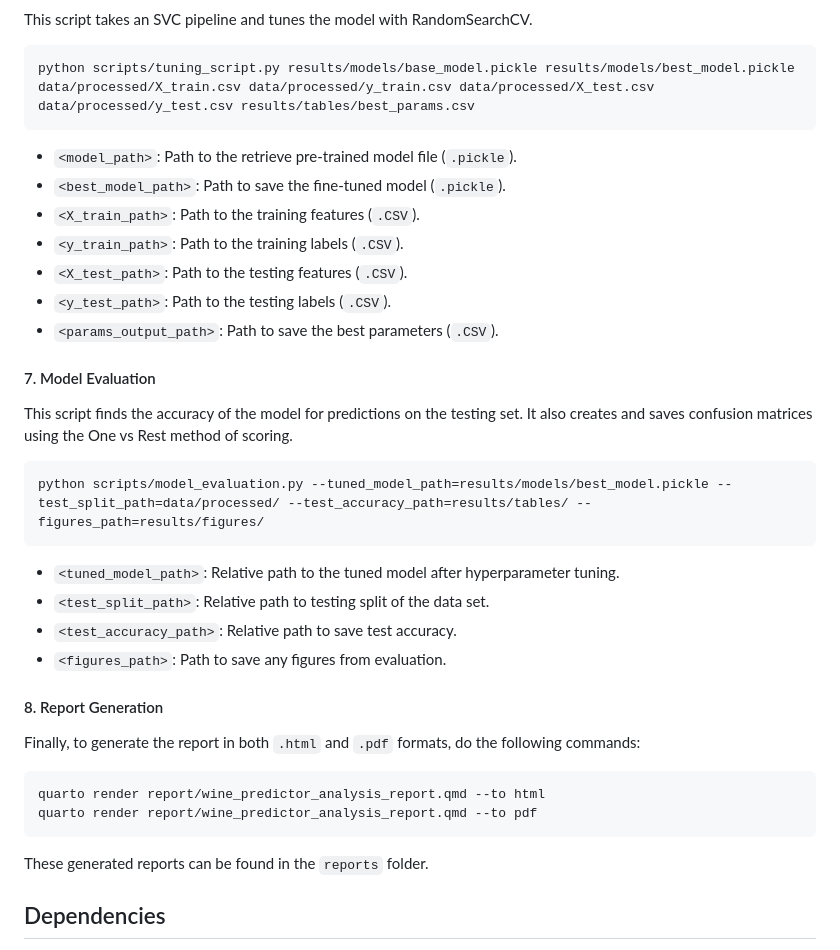
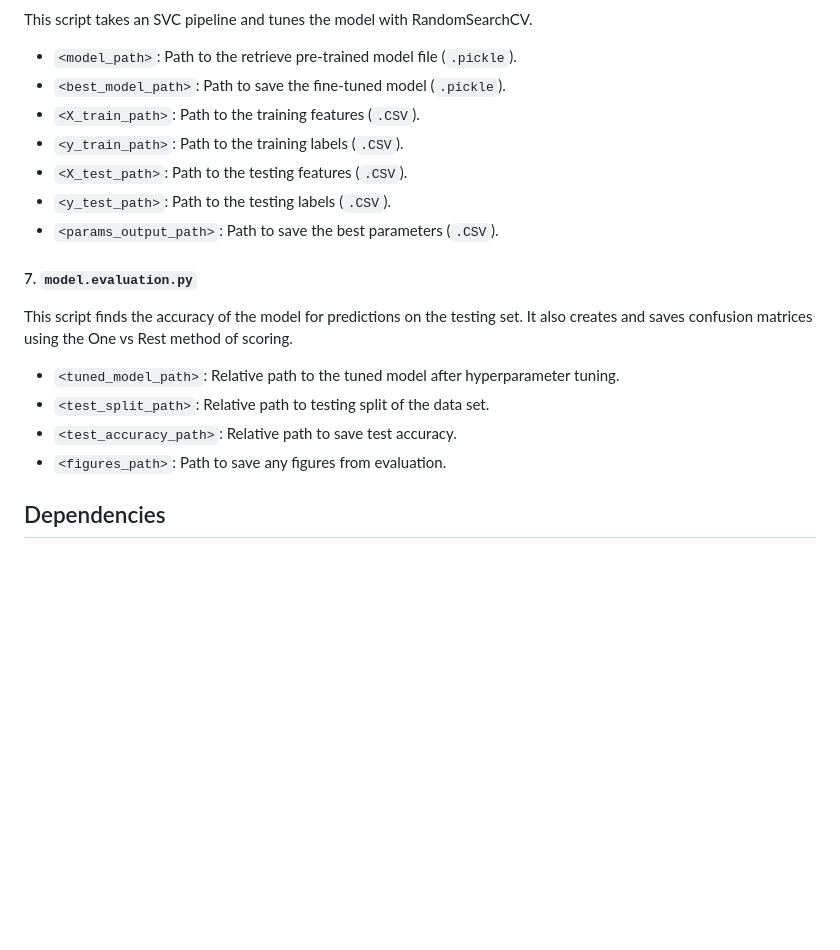
Before and after one commit to UBC-MDS/wine_quality_predictor_group1, a Markdown page: README.md, the part around the change printed below. Drawn GitHub-style; blank space fills up the shorter version.

````diff
--- a/README.md
+++ b/README.md
@@ -107,7 +104,5 @@ python scripts/preprocess_model_selection.py --train_data_path=data/processed/ -
 This script takes an SVC pipeline and tunes the model with RandomSearchCV.
-```bash
-python scripts/tuning_script.py results/models/base_model.pickle results/models/best_model.pickle data/processed/X_train.csv data/processed/y_train.csv data/processed/X_test.csv data/processed/y_test.csv results/tables/best_params.csv
-```
+
 - `<model_path>`: Path to the retrieve pre-trained model file (`.pickle`).
 - `<best_model_path>`: Path to save the fine-tuned model (`.pickle`).
 - `<X_train_path>`: Path to the training features (`.CSV`).
@@ -116,26 +111,16 @@ python scripts/tuning_script.py results/models/base_model.pickle results/models/
 - `<y_test_path>`: Path to the testing labels (`.CSV`).
 - `<params_output_path>`: Path to save the best parameters (`.CSV`).
 
-#### 7. Model Evaluation
+
+#### 7. `model.evaluation.py`
 This script finds the accuracy of the model for predictions on the testing set.
 It also creates and saves confusion matrices using the One vs Rest method of scoring.
-```bash
-python scripts/model_evaluation.py --tuned_model_path=results/models/best_model.pickle --test_split_path=data/processed/ --test_accuracy_path=results/tables/ --figures_path=results/figures/
-```
+
 - `<tuned_model_path>`: Relative path to the tuned model after hyperparameter tuning.
 - `<test_split_path>`: Relative path to testing split of the data set.
 - `<test_accuracy_path>`: Relative path to save test accuracy.
 - `<figures_path>`: Path to save any figures from evaluation.
 
-#### 8. Report Generation
-
-Finally, to generate the report in both `.html` and `.pdf` formats, do the following commands:
-
-```bash
-quarto render report/wine_predictor_analysis_report.qmd --to html
-quarto render report/wine_predictor_analysis_report.qmd --to pdf
-```
-These generated reports can be found in the `reports` folder.
 
 ## Dependencies
 Python and packages listed in `environment.yml` file. This has been used in the creation of `conda-linux-64.lock` file which is used in creation of the Docker container.
````
Also changed, not shown: other parts of README.md (+20 -23 lines).
